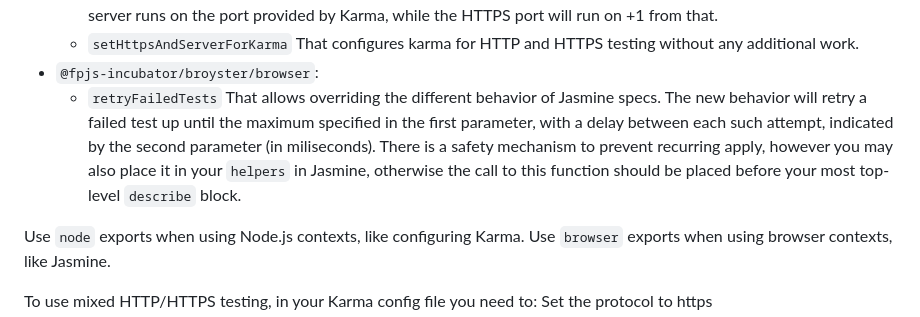
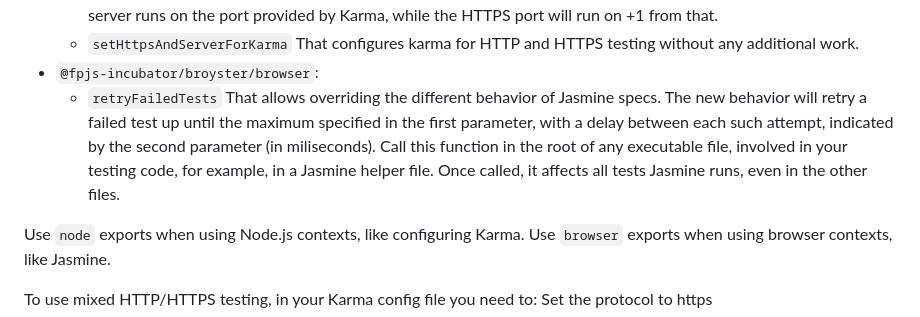
Before and after one commit to fingerprintjs/broyster, a Markdown page: node/readme.md, the part around the change. Rendered like a GitHub page.

Commit message:
make the usage instruction more explicit

```diff
--- a/node/readme.md
+++ b/node/readme.md
@@ -29,7 +29,7 @@ This package exports the following:
         The HTTP server runs on the port provided by Karma, while the HTTPS port will run on +1 from that.
     - `setHttpsAndServerForKarma` That configures karma for HTTP and HTTPS testing without any additional work.
 - `@fpjs-incubator/broyster/browser`:
-    - `retryFailedTests` That allows overriding the different behavior of Jasmine specs. The new behavior will retry a failed test up until the maximum specified in the first parameter, with a delay between each such attempt, indicated by the second parameter (in miliseconds). There is a safety mechanism to prevent recurring apply, however you may also place it in your `helpers` in Jasmine, otherwise the call to this function should be placed before your most top-level `describe` block.
+    - `retryFailedTests` That allows overriding the different behavior of Jasmine specs. The new behavior will retry a failed test up until the maximum specified in the first parameter, with a delay between each such attempt, indicated by the second parameter (in miliseconds). Call this function in the root of any executable file, involved in your testing code, for example, in a Jasmine helper file. Once called, it affects all tests Jasmine runs, even in the other files.
 
 Use `node` exports when using Node.js contexts, like configuring Karma.
 Use `browser` exports when using browser contexts, like Jasmine.
```
